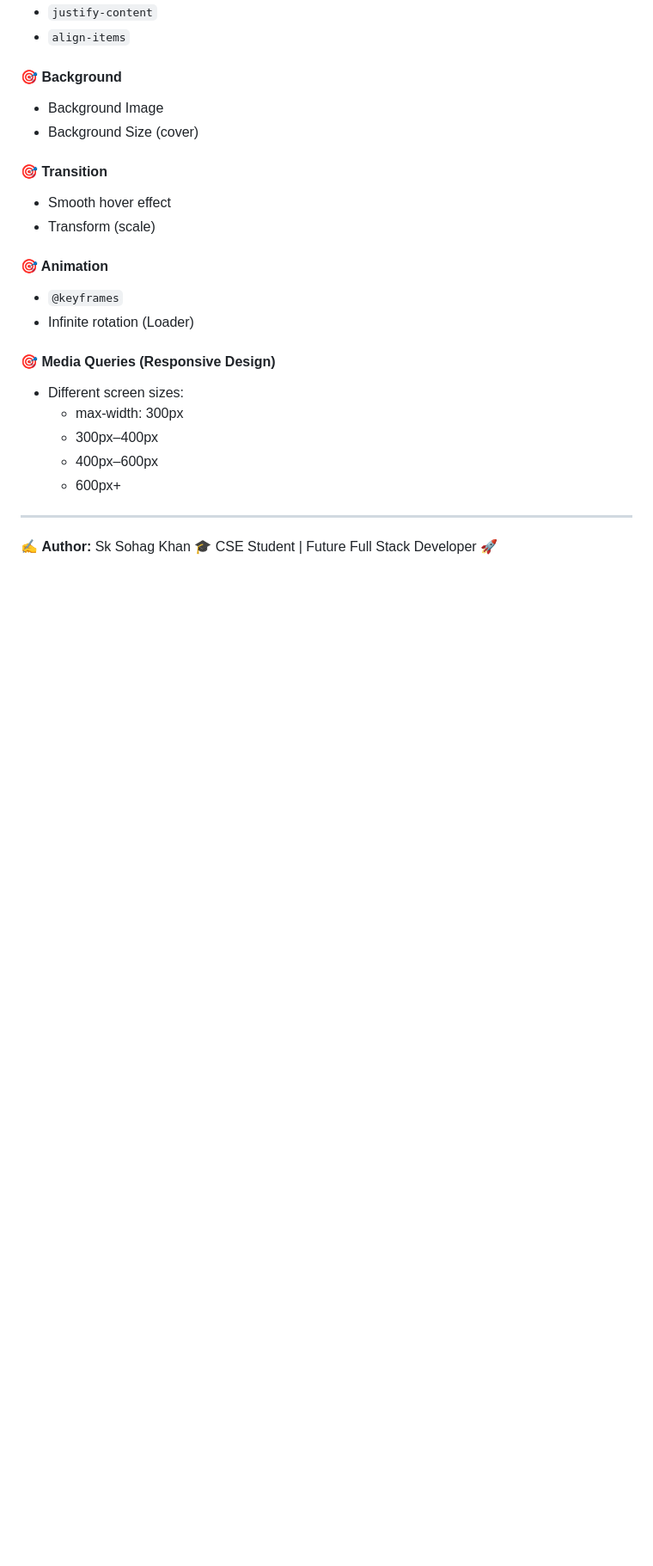
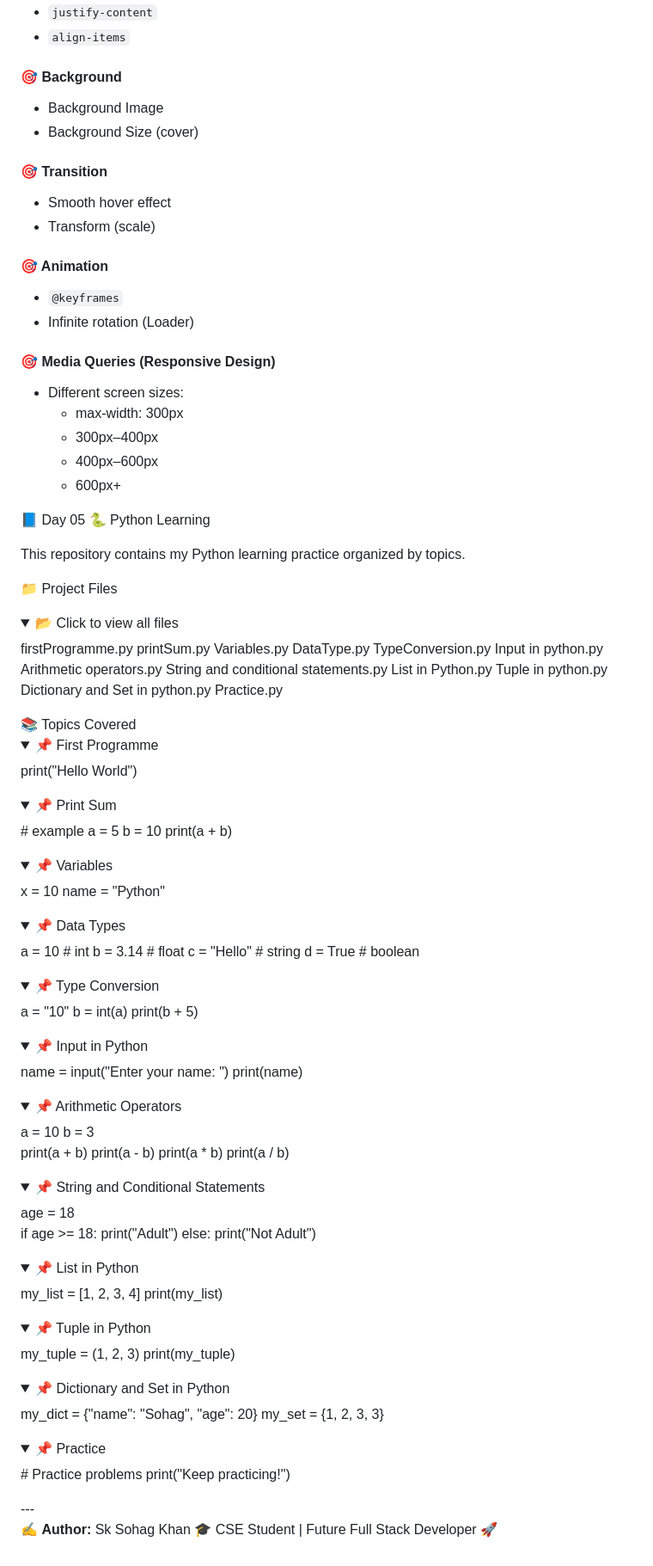
Before and after one commit to Md-Sohag-ALi/Full-Stack-Web_B210101014, a Markdown page: README.md, the part around the change. Shown at 86% size. Drawn GitHub-style; folded sections open; blank space fills up the shorter version.

```diff
--- a/README.md
+++ b/README.md
@@ -246,6 +246,88 @@ Completed HTML (Level 1 → Pro)
 
 </details>
 
+📘 Day 05
+🐍 Python Learning
+
+This repository contains my Python learning practice organized by topics.
+
+📁 Project Files
+<details> <summary>📂 Click to view all files</summary>
+firstProgramme.py
+printSum.py
+Variables.py
+DataType.py
+TypeConversion.py
+Input in python.py
+Arithmetic operators.py
+String and conditional statements.py
+List in Python.py
+Tuple in python.py
+Dictionary and Set in python.py
+Practice.py
+</details>
+📚 Topics Covered
+<details> <summary>📌 First Programme</summary>
+print("Hello World")
+</details>
+<details> <summary>📌 Print Sum</summary>
+# example
+a = 5
+b = 10
+print(a + b)
+</details>
+<details> <summary>📌 Variables</summary>
+x = 10
+name = "Python"
+</details>
+<details> <summary>📌 Data Types</summary>
+a = 10        # int
+b = 3.14      # float
+c = "Hello"   # string
+d = True      # boolean
+</details>
+<details> <summary>📌 Type Conversion</summary>
+a = "10"
+b = int(a)
+print(b + 5)
+</details>
+<details> <summary>📌 Input in Python</summary>
+name = input("Enter your name: ")
+print(name)
+</details>
+<details> <summary>📌 Arithmetic Operators</summary>
+a = 10
+b = 3
+
+print(a + b)
+print(a - b)
+print(a * b)
+print(a / b)
+</details>
+<details> <summary>📌 String and Conditional Statements</summary>
+age = 18
+
+if age >= 18:
+    print("Adult")
+else:
+    print("Not Adult")
+</details>
+<details> <summary>📌 List in Python</summary>
+my_list = [1, 2, 3, 4]
+print(my_list)
+</details>
+<details> <summary>📌 Tuple in Python</summary>
+my_tuple = (1, 2, 3)
+print(my_tuple)
+</details>
+<details> <summary>📌 Dictionary and Set in Python</summary>
+my_dict = {"name": "Sohag", "age": 20}
+my_set = {1, 2, 3, 3}
+</details>
+<details> <summary>📌 Practice</summary>
+# Practice problems
+print("Keep practicing!")
+</details>
 ---
 
 ✍️ **Author:** Sk Sohag Khan
```
